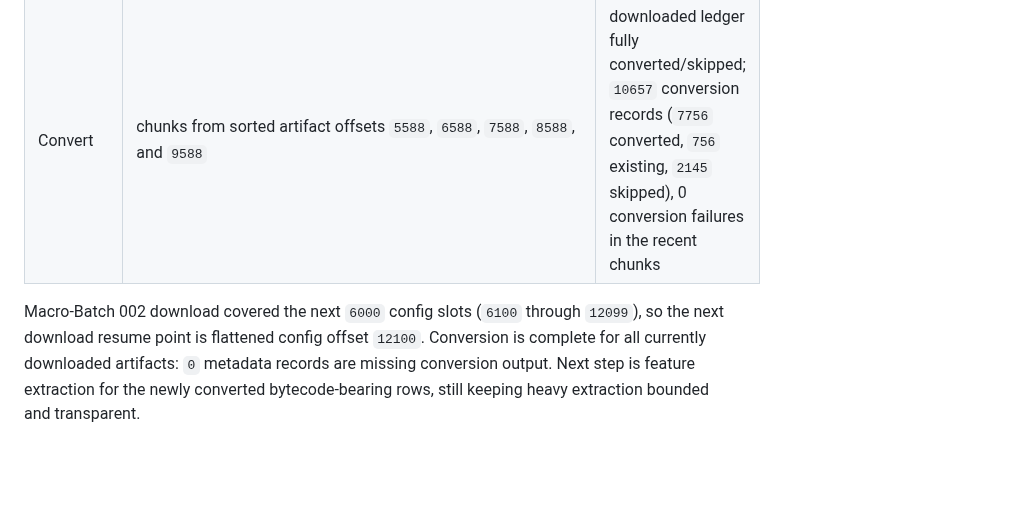
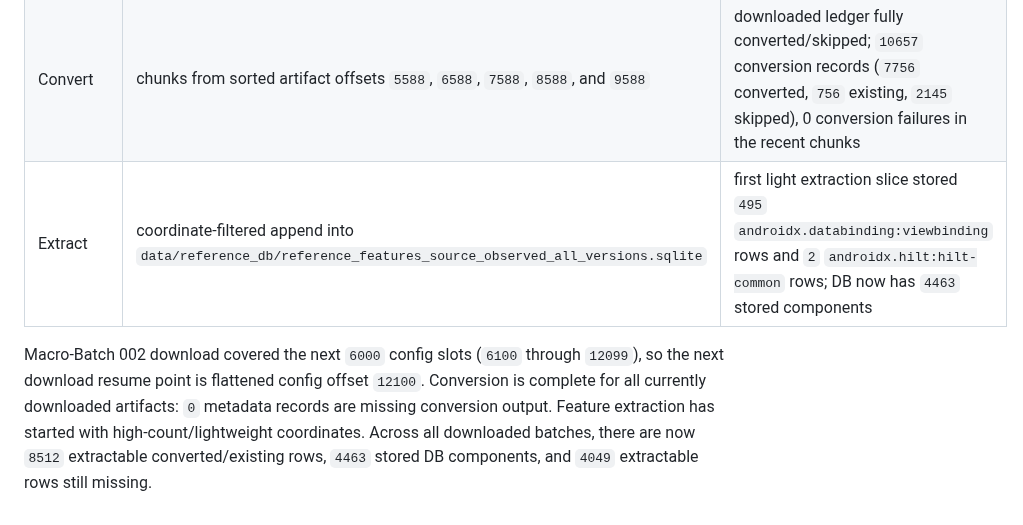
Before and after one commit to FendiMohamed/pfe, a Markdown page: docs/evaluation/SOURCE_OBSERVED_ALL_VERSIONS_DB_BATCH_LOG.md, the part around the change. GitHub-like rendering; blank space fills up the shorter version.

Commit message:
Checkpoint all-version macro batch 002 extraction

```diff
--- a/docs/evaluation/SOURCE_OBSERVED_ALL_VERSIONS_DB_BATCH_LOG.md
+++ b/docs/evaluation/SOURCE_OBSERVED_ALL_VERSIONS_DB_BATCH_LOG.md
@@ -117,5 +117,6 @@ For the full all-versions lane, Macro-Batch 001 has completed every non-icon ext
 |---|---|---|
 | Download | target `--limit 6000 --offset 6100` into `data/reference_db/artifacts_source_observed_all_versions` | tool timed out after writing progress, but latest metadata maps to flattened config offset `12099`; artifact ledger now has `10657` metadata records |
 | Convert | chunks from sorted artifact offsets `5588`, `6588`, `7588`, `8588`, and `9588` | downloaded ledger fully converted/skipped; `10657` conversion records (`7756` converted, `756` existing, `2145` skipped), 0 conversion failures in the recent chunks |
+| Extract | coordinate-filtered append into `data/reference_db/reference_features_source_observed_all_versions.sqlite` | first light extraction slice stored `495` `androidx.databinding:viewbinding` rows and `2` `androidx.hilt:hilt-common` rows; DB now has `4463` stored components |
 
-Macro-Batch 002 download covered the next `6000` config slots (`6100` through `12099`), so the next download resume point is flattened config offset `12100`. Conversion is complete for all currently downloaded artifacts: `0` metadata records are missing conversion output. Next step is feature extraction for the newly converted bytecode-bearing rows, still keeping heavy extraction bounded and transparent.
+Macro-Batch 002 download covered the next `6000` config slots (`6100` through `12099`), so the next download resume point is flattened config offset `12100`. Conversion is complete for all currently downloaded artifacts: `0` metadata records are missing conversion output. Feature extraction has started with high-count/lightweight coordinates. Across all downloaded batches, there are now `8512` extractable converted/existing rows, `4463` stored DB components, and `4049` extractable rows still missing.
```
Also changed, not shown: TASKS.md (+1 -0 lines), docs/codex/CODEX_CONTEXT.md (+1 -0 lines).
